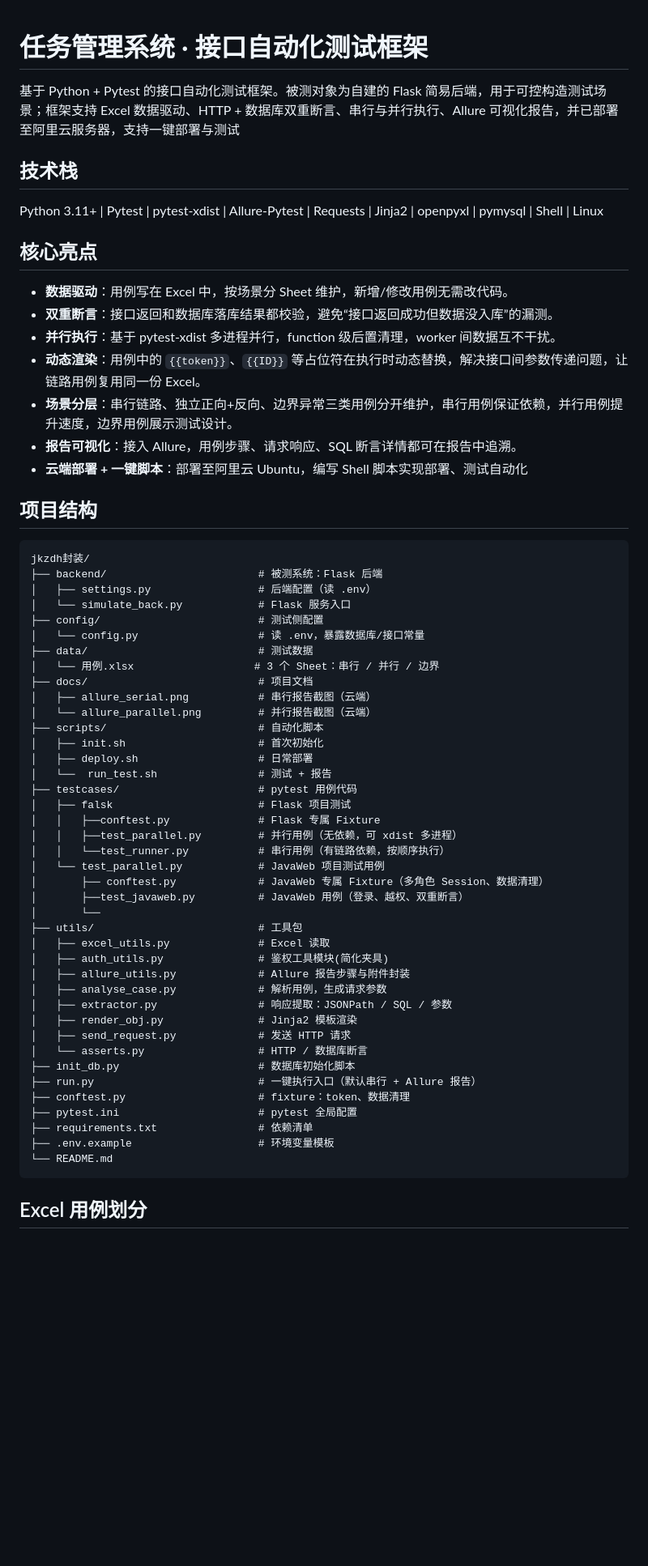
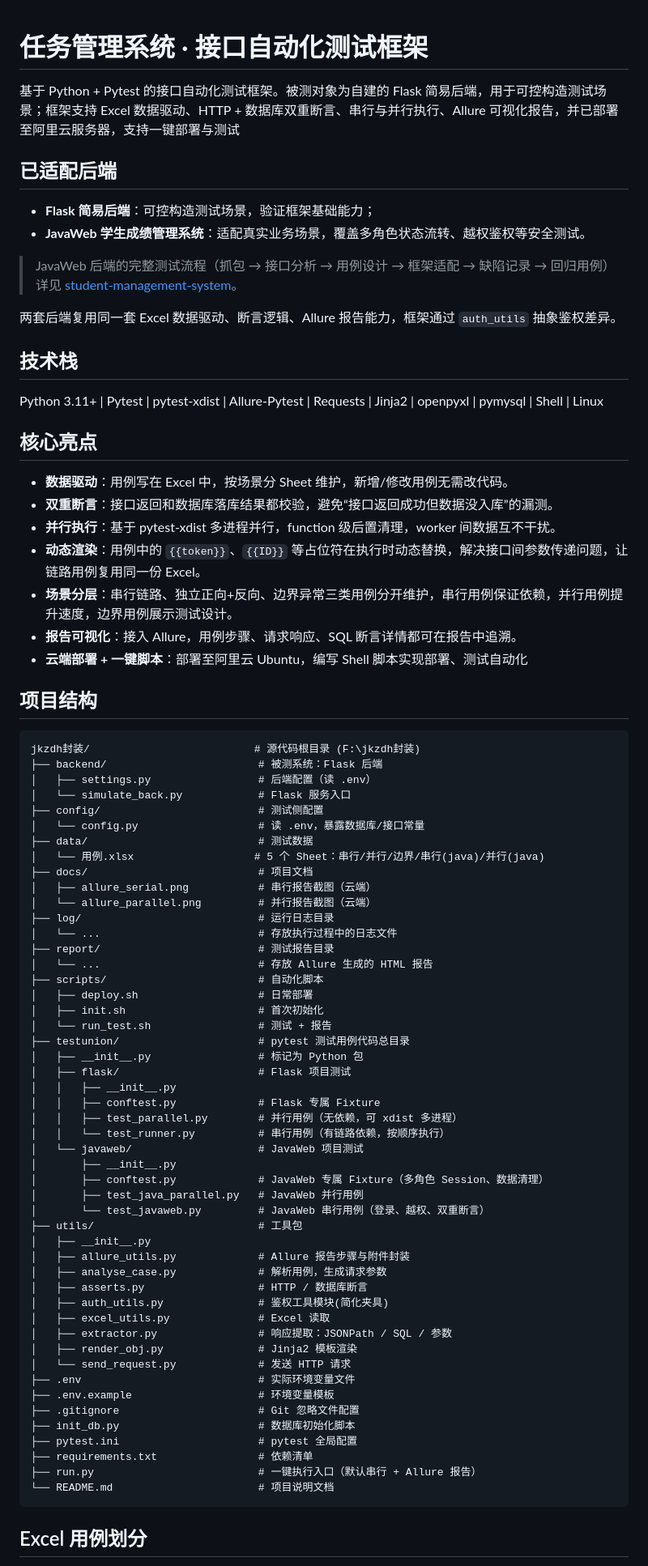
Before and after one commit to S1lenceYYY/api-auto-test, a Markdown page: README.md, the part around one of its changes. Shown at 81% size. GitHub-like rendering; blank space fills up the shorter version.

````diff
--- a/README.md
+++ b/README.md
@@ -1,13 +1,18 @@
 # 任务管理系统 · 接口自动化测试框架
+基于 Python + Pytest 的接口自动化测试框架。被测对象为自建的 Flask 简易后端，用于可控构造测试场景；框架支持 Excel 数据驱动、HTTP + 数据库双重断言、串行与并行执行、Allure 可视化报告，并已部署至阿里云服务器，支持一键部署与测试
+## 已适配后端
 
-基于 Python + Pytest 的接口自动化测试框架。被测对象为自建的 Flask 简易后端，用于可控构造测试场景；框架支持 Excel 数据驱动、HTTP + 数据库双重断言、串行与并行执行、Allure 可视化报告，并已部署至阿里云服务器，支持一键部署与测试
+- **Flask 简易后端**：可控构造测试场景，验证框架基础能力；
+- **JavaWeb 学生成绩管理系统**：适配真实业务场景，覆盖多角色状态流转、越权鉴权等安全测试。
+
+> JavaWeb 后端的完整测试流程（抓包 → 接口分析 → 用例设计 → 框架适配 → 缺陷记录 → 回归用例）详见 [student-management-system](https://gitee.com/S1lenceYYY/student-management-system)。
+
+两套后端复用同一套 Excel 数据驱动、断言逻辑、Allure 报告能力，框架通过 `auth_utils` 抽象鉴权差异。
 
 ## 技术栈
-
 Python 3.11+ | Pytest | pytest-xdist | Allure-Pytest | Requests | Jinja2 | openpyxl | pymysql | Shell | Linux
 
 ## 核心亮点
-
 - **数据驱动**：用例写在 Excel 中，按场景分 Sheet 维护，新增/修改用例无需改代码。
 - **双重断言**：接口返回和数据库落库结果都校验，避免“接口返回成功但数据没入库”的漏测。
 - **并行执行**：基于 pytest-xdist 多进程并行，function 级后置清理，worker 间数据互不干扰。
@@ -15,50 +20,58 @@ Python 3.11+ | Pytest | pytest-xdist | Allure-Pytest | Requests | Jinja2 | openp
 - **场景分层**：串行链路、独立正向+反向、边界异常三类用例分开维护，串行用例保证依赖，并行用例提升速度，边界用例展示测试设计。
 - **报告可视化**：接入 Allure，用例步骤、请求响应、SQL 断言详情都可在报告中追溯。
 - **云端部署 + 一键脚本**：部署至阿里云 Ubuntu，编写 Shell 脚本实现部署、测试自动化
-
 ## 项目结构
 
 ```text
-jkzdh封装/
+jkzdh封装/                          # 源代码根目录 (F:\jkzdh封装)
 ├── backend/                        # 被测系统：Flask 后端
 │   ├── settings.py                 # 后端配置（读 .env）
 │   └── simulate_back.py            # Flask 服务入口
 ├── config/                         # 测试侧配置
 │   └── config.py                   # 读 .env，暴露数据库/接口常量
 ├── data/                           # 测试数据
-│   └── 用例.xlsx                   # 3 个 Sheet：串行 / 并行 / 边界
+│   └── 用例.xlsx                   # 5 个 Sheet：串行/并行/边界/串行(java)/并行(java)
 ├── docs/                           # 项目文档
 │   ├── allure_serial.png           # 串行报告截图（云端）
 │   └── allure_parallel.png         # 并行报告截图（云端）
+├── log/                            # 运行日志目录
+│   └── ...                         # 存放执行过程中的日志文件
+├── report/                         # 测试报告目录
+│   └── ...                         # 存放 Allure 生成的 HTML 报告
 ├── scripts/                        # 自动化脚本
+│   ├── deploy.sh                   # 日常部署
 │   ├── init.sh                     # 首次初始化
-│   ├── deploy.sh                   # 日常部署
-│   └──  run_test.sh                # 测试 + 报告
-├── testcases/                      # pytest 用例代码
-│   ├── falsk                       # Flask 项目测试
-│   │   ├──conftest.py              # Flask 专属 Fixture
-│   │   ├──test_parallel.py         # 并行用例（无依赖，可 xdist 多进程）
-│   │   └──test_runner.py           # 串行用例（有链路依赖，按顺序执行）
-│   └── test_parallel.py            # JavaWeb 项目测试用例
+│   └── run_test.sh                 # 测试 + 报告
+├── testunion/                      # pytest 测试用例代码总目录
+│   ├── __init__.py                 # 标记为 Python 包
+│   ├── flask/                      # Flask 项目测试
+│   │   ├── __init__.py
+│   │   ├── conftest.py             # Flask 专属 Fixture
+│   │   ├── test_parallel.py        # 并行用例（无依赖，可 xdist 多进程）
+│   │   └── test_runner.py          # 串行用例（有链路依赖，按顺序执行）
+│   └── javaweb/                    # JavaWeb 项目测试
+│       ├── __init__.py
 │       ├── conftest.py             # JavaWeb 专属 Fixture（多角色 Session、数据清理）
-│       ├──test_javaweb.py          # JavaWeb 用例（登录、越权、双重断言）
-│       └──
+│       ├── test_java_parallel.py   # JavaWeb 并行用例
+│       └── test_javaweb.py         # JavaWeb 串行用例（登录、越权、双重断言）
 ├── utils/                          # 工具包
-│   ├── excel_utils.py              # Excel 读取
-│   ├── auth_utils.py               # 鉴权工具模块(简化夹具)
+│   ├── __init__.py
 │   ├── allure_utils.py             # Allure 报告步骤与附件封装
 │   ├── analyse_case.py             # 解析用例，生成请求参数
+│   ├── asserts.py                  # HTTP / 数据库断言
+│   ├── auth_utils.py               # 鉴权工具模块(简化夹具)
+│   ├── excel_utils.py              # Excel 读取
 │   ├── extractor.py                # 响应提取：JSONPath / SQL / 参数
 │   ├── render_obj.py               # Jinja2 模板渲染
-│   ├── send_request.py             # 发送 HTTP 请求
-│   └── asserts.py                  # HTTP / 数据库断言
+│   └── send_request.py             # 发送 HTTP 请求
+├── .env                            # 实际环境变量文件
+├── .env.example                    # 环境变量模板
+├── .gitignore                      # Git 忽略文件配置
 ├── init_db.py                      # 数据库初始化脚本
-├── run.py                          # 一键执行入口（默认串行 + Allure 报告）
-├── conftest.py                     # fixture：token、数据清理
 ├── pytest.ini                      # pytest 全局配置
 ├── requirements.txt                # 依赖清单
-├── .env.example                    # 环境变量模板
-└── README.md
+├── run.py                          # 一键执行入口（默认串行 + Allure 报告）
+└── README.md                       # 项目说明文档
 ```
 
 ## Excel 用例划分
````
Also changed, not shown: other parts of README.md (+52 -16 lines).
